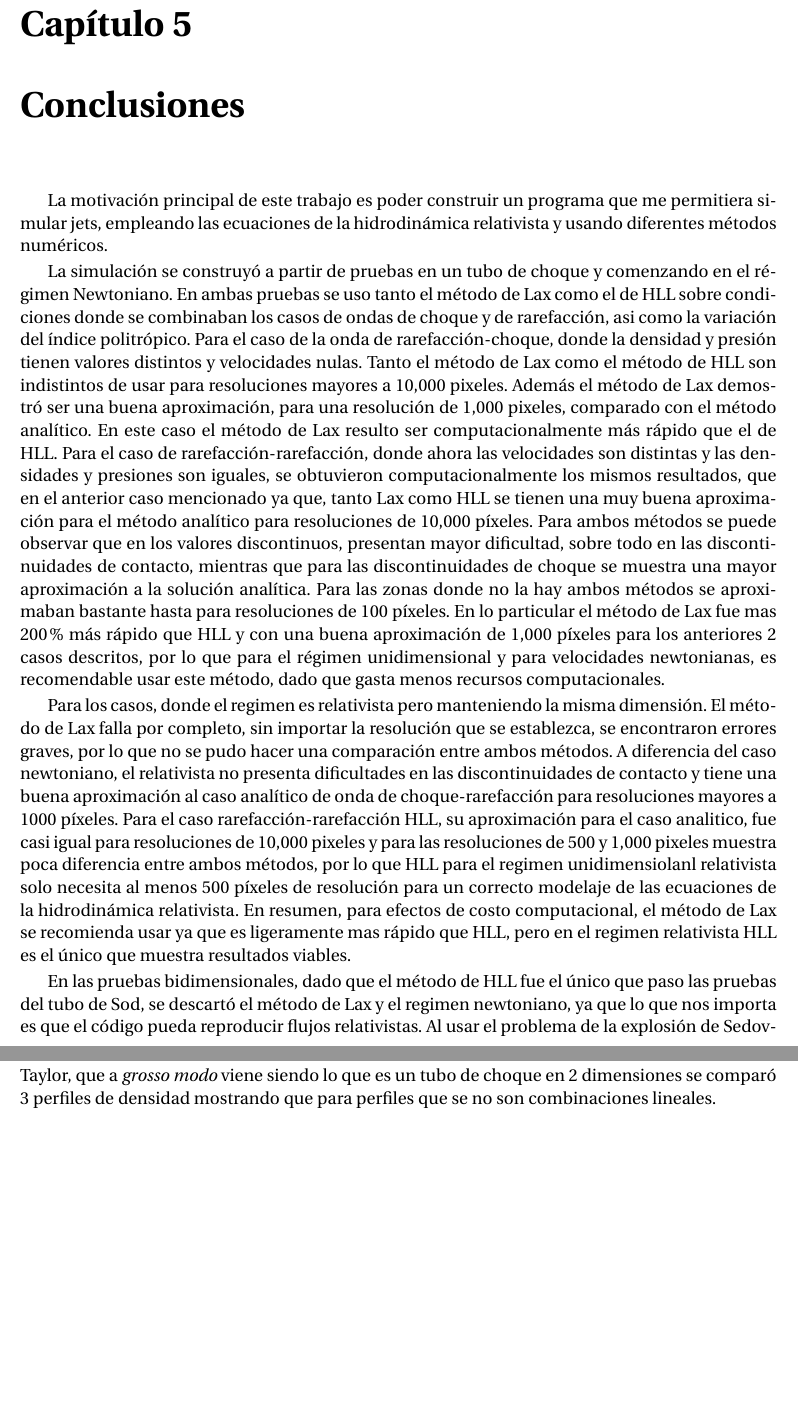
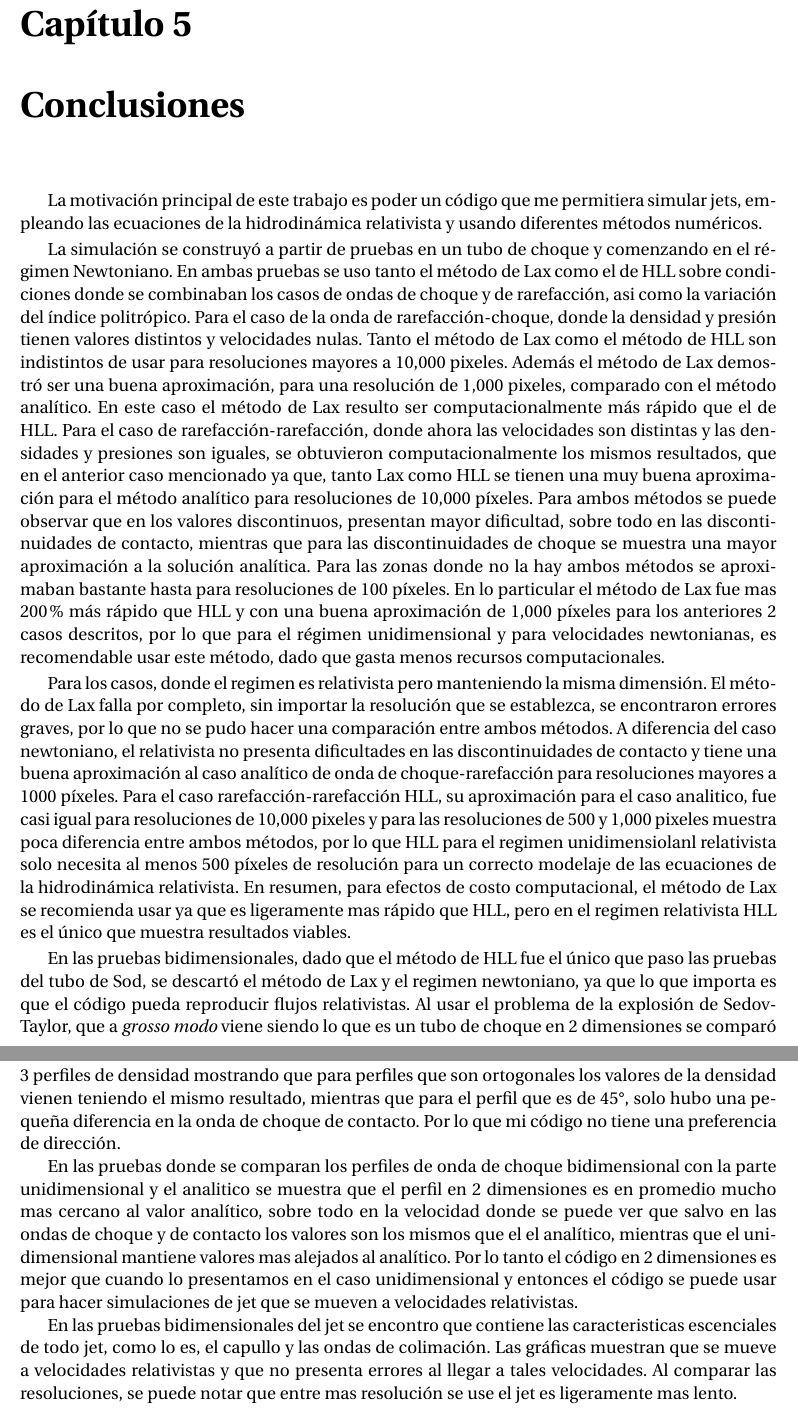
Before and after one commit to gmtw/Tesina_Fisica, a LaTeX book (main.tex): two parts of pages 63 and 64 of 84, joined at a grey line, cut so that both start at the same text, the shorter picture padded with empty space. Compiled offline with pdfLaTeX.

Commit message:
Discusion tercera parte: El jet

```diff
--- a/main.tex
+++ b/main.tex
@@ -2647,7 +2647,7 @@ para el medio inversamente cuadratico en correspondencia con el inversamente lin
 
 \chapter{Conclusiones}
 
-La motivación principal de este trabajo es poder construir un programa que me permitiera simular jets, empleando las
+La motivación principal de este trabajo es poder un código que me permitiera simular jets, empleando las
 ecuaciones de la hidrodinámica relativista y usando diferentes métodos numéricos.
 
 
@@ -2681,10 +2681,23 @@ En resumen, para efectos de costo computacional, el método de Lax se recomienda
 ya que es ligeramente mas rápido que HLL, pero en el regimen relativista HLL es el único que muestra resultados viables.
 
 En las pruebas bidimensionales, dado que el método de HLL fue el único que paso las pruebas del tubo de Sod, se descartó
-el método de Lax y el regimen newtoniano, ya que lo que nos importa es que el código pueda reproducir flujos relativistas.
+el método de Lax y el regimen newtoniano, ya que lo que importa es que el código pueda reproducir flujos relativistas.
 Al usar el problema de la explosión de Sedov-Taylor, que a \emph{grosso modo} viene siendo lo que es un
-tubo de choque en 2 dimensiones se comparó 3 perfiles de densidad mostrando que para perfiles que se no son combinaciones
-lineales.
+tubo de choque en 2 dimensiones se comparó 3 perfiles de densidad mostrando que para perfiles que son ortogonales
+los valores de la densidad vienen teniendo el mismo resultado, mientras que para el perfil que es de 45°, solo hubo una
+pequeña diferencia en la onda de choque de contacto. Por lo que mi código no tiene una preferencia de dirección.
+
+En las pruebas donde se comparan los perfiles de onda de choque bidimensional con la parte unidimensional y el analitico
+se muestra que  el perfil en 2 dimensiones es en promedio mucho mas cercano al valor analítico, sobre todo en la velocidad
+donde se puede ver que salvo en las ondas de choque y de contacto los valores son los mismos que el el analítico, mientras
+que el unidimensional mantiene valores mas alejados al analítico. Por lo tanto el código en 2 dimensiones es mejor que cuando
+lo presentamos en el caso unidimensional y entonces el código se puede usar para hacer simulaciones de jet que se mueven a
+velocidades relativistas.
+
+En las pruebas bidimensionales del jet se encontro que contiene las caracteristicas escenciales de todo jet, como lo es,
+el capullo y las ondas de colimación. Las gráficas muestran que se mueve a velocidades relativistas y que no presenta errores
+al llegar a tales velocidades. Al comparar las resoluciones, se puede notar que entre mas resolución se use el jet es ligeramente
+mas lento.
 
 
 
```
